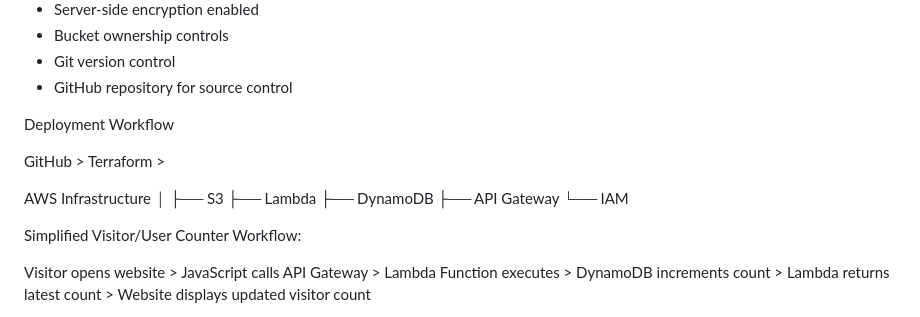
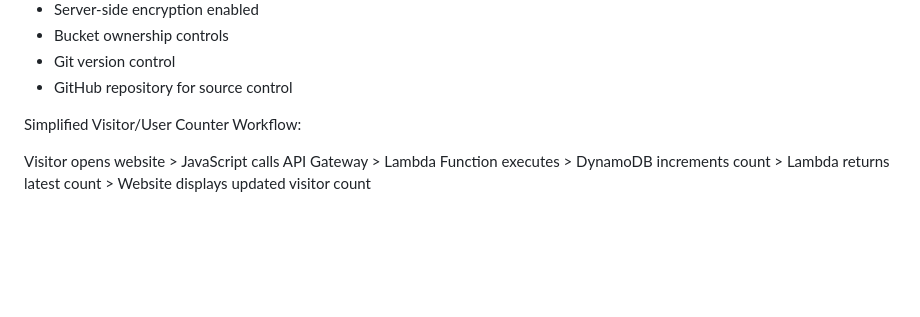
Before and after one commit to FarhanAzrayl/cloud-resume, a Markdown page: README.md, the part around the change. Rendered like a GitHub page; blank space fills up the shorter version.

```diff
--- a/README.md
+++ b/README.md
@@ -83,19 +83,6 @@ Features of the project:
 * Bucket ownership controls
 * Git version control
 * GitHub repository for source control
-
-
-Deployment Workflow
-
-GitHub > Terraform >
-
-AWS Infrastructure
-    │
-    ├── S3
-    ├── Lambda
-    ├── DynamoDB
-    ├── API Gateway
-    └── IAM
 
 Simplified Visitor/User Counter Workflow:
 
```
